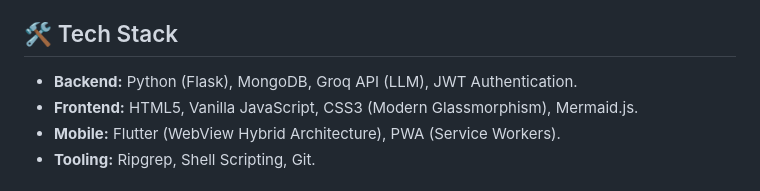
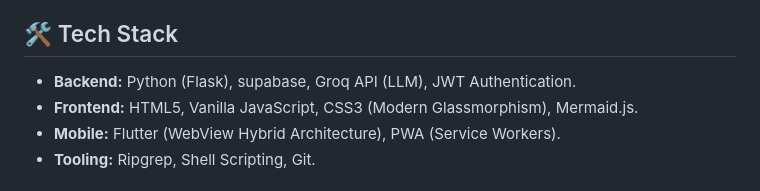
Before and after one commit to sanjayvasanm/ExamMate, a Markdown page: README.md, the part around the change. Drawn GitHub-style.

Commit message:
Update backend tech stack to include Supabase

```diff
--- a/README.md
+++ b/README.md
@@ -14,7 +14,7 @@
 
 ## 🛠️ Tech Stack
 
-- **Backend:** Python (Flask), MongoDB, Groq API (LLM), JWT Authentication.
+- **Backend:** Python (Flask), supabase, Groq API (LLM), JWT Authentication.
 - **Frontend:** HTML5, Vanilla JavaScript, CSS3 (Modern Glassmorphism), Mermaid.js.
 - **Mobile:** Flutter (WebView Hybrid Architecture), PWA (Service Workers).
 - **Tooling:** Ripgrep, Shell Scripting, Git.
```
